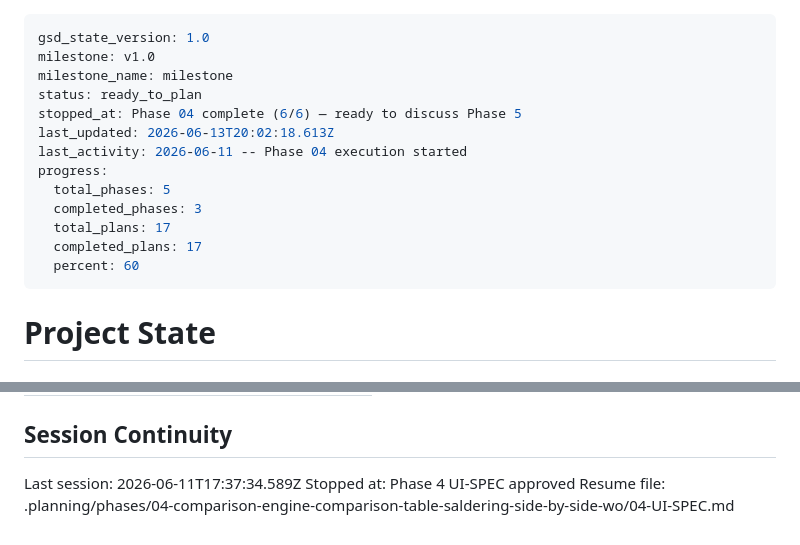
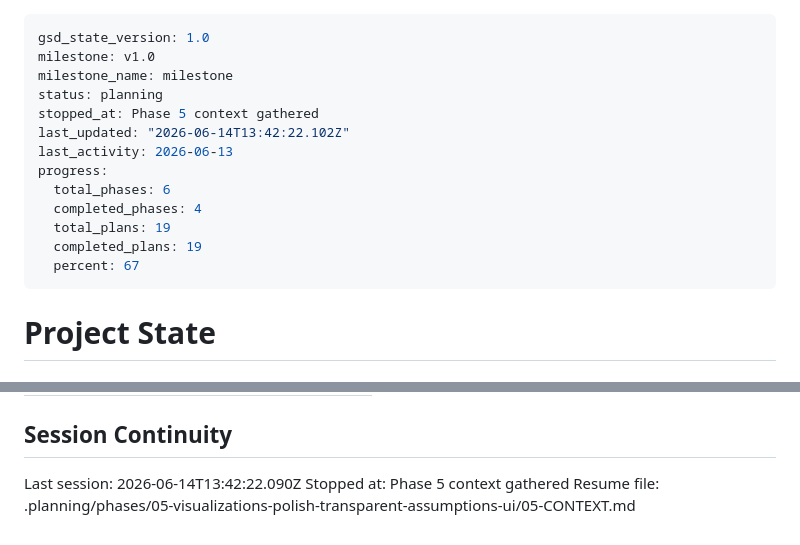
Before and after one commit to gjdenhertog/battery-calculator, a Markdown page: .planning/STATE.md, 2 parts joined by grey strips. Rendered like a GitHub page.

Commit message:
docs(state): record phase 5 context session

```diff
--- a/.planning/STATE.md
+++ b/.planning/STATE.md
@@ -2,16 +2,16 @@
 gsd_state_version: 1.0
 milestone: v1.0
 milestone_name: milestone
-status: ready_to_plan
-stopped_at: Phase 04 complete (6/6) — ready to discuss Phase 5
-last_updated: 2026-06-13T20:02:18.613Z
-last_activity: 2026-06-11 -- Phase 04 execution started
+status: planning
+stopped_at: Phase 5 context gathered
+last_updated: "2026-06-14T13:42:22.102Z"
+last_activity: 2026-06-13
 progress:
-  total_phases: 5
-  completed_phases: 3
-  total_plans: 17
-  completed_plans: 17
-  percent: 60
+  total_phases: 6
+  completed_phases: 4
+  total_plans: 19
+  completed_plans: 19
+  percent: 67
 ---
 
 # Project State
@@ -114,6 +114,6 @@ Items acknowledged and carried forward from previous milestone close:
 
 ## Session Continuity
 
-Last session: 2026-06-11T17:37:34.589Z
-Stopped at: Phase 4 UI-SPEC approved
-Resume file: .planning/phases/04-comparison-engine-comparison-table-saldering-side-by-side-wo/04-UI-SPEC.md
+Last session: 2026-06-14T13:42:22.090Z
+Stopped at: Phase 5 context gathered
+Resume file: .planning/phases/05-visualizations-polish-transparent-assumptions-ui/05-CONTEXT.md
```
